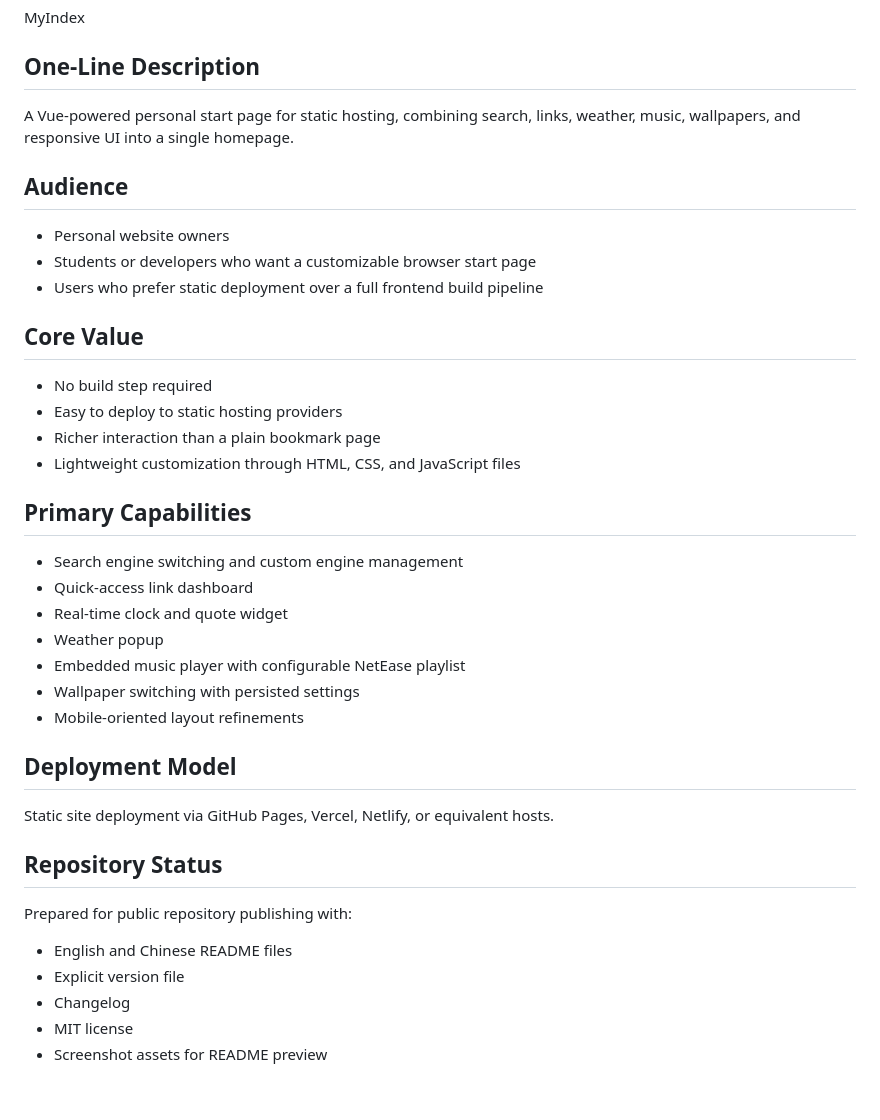
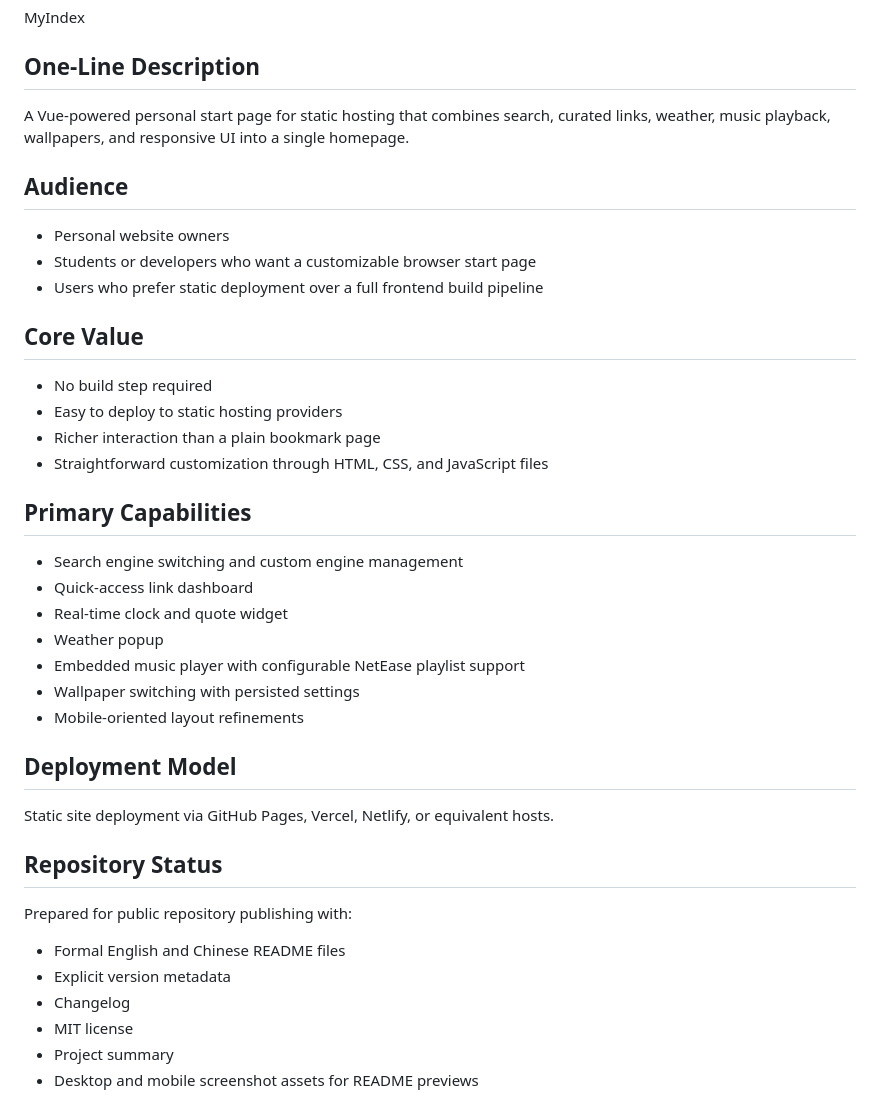
Before and after one commit to loker66fan/loker66fan.github.io, a Markdown page: PROJECT_SUMMARY.md, the part around the change. Drawn GitHub-style.

```diff
--- a/PROJECT_SUMMARY.md
+++ b/PROJECT_SUMMARY.md
@@ -6,7 +6,7 @@ MyIndex
 
 ## One-Line Description
 
-A Vue-powered personal start page for static hosting, combining search, links, weather, music, wallpapers, and responsive UI into a single homepage.
+A Vue-powered personal start page for static hosting that combines search, curated links, weather, music playback, wallpapers, and responsive UI into a single homepage.
 
 ## Audience
 
@@ -19,7 +19,7 @@ A Vue-powered personal start page for static hosting, combining search, links, w
 - No build step required
 - Easy to deploy to static hosting providers
 - Richer interaction than a plain bookmark page
-- Lightweight customization through HTML, CSS, and JavaScript files
+- Straightforward customization through HTML, CSS, and JavaScript files
 
 ## Primary Capabilities
 
@@ -27,7 +27,7 @@ A Vue-powered personal start page for static hosting, combining search, links, w
 - Quick-access link dashboard
 - Real-time clock and quote widget
 - Weather popup
-- Embedded music player with configurable NetEase playlist
+- Embedded music player with configurable NetEase playlist support
 - Wallpaper switching with persisted settings
 - Mobile-oriented layout refinements
 
@@ -39,8 +39,9 @@ Static site deployment via GitHub Pages, Vercel, Netlify, or equivalent hosts.
 
 Prepared for public repository publishing with:
 
-- English and Chinese README files
-- Explicit version file
+- Formal English and Chinese README files
+- Explicit version metadata
 - Changelog
 - MIT license
-- Screenshot assets for README preview
+- Project summary
+- Desktop and mobile screenshot assets for README previews
```
Also changed, not shown: CHANGELOG.md (+4 -4 lines), README.md (+39 -32 lines), assets/screenshots/home-mobile.png, 3 other files.
